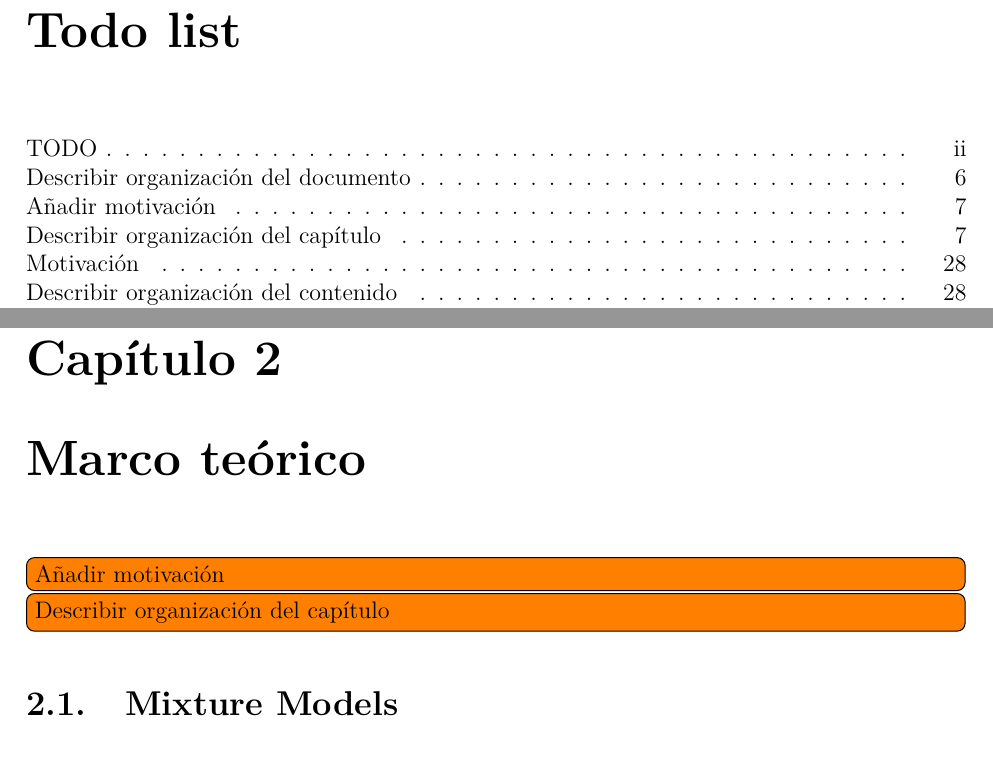
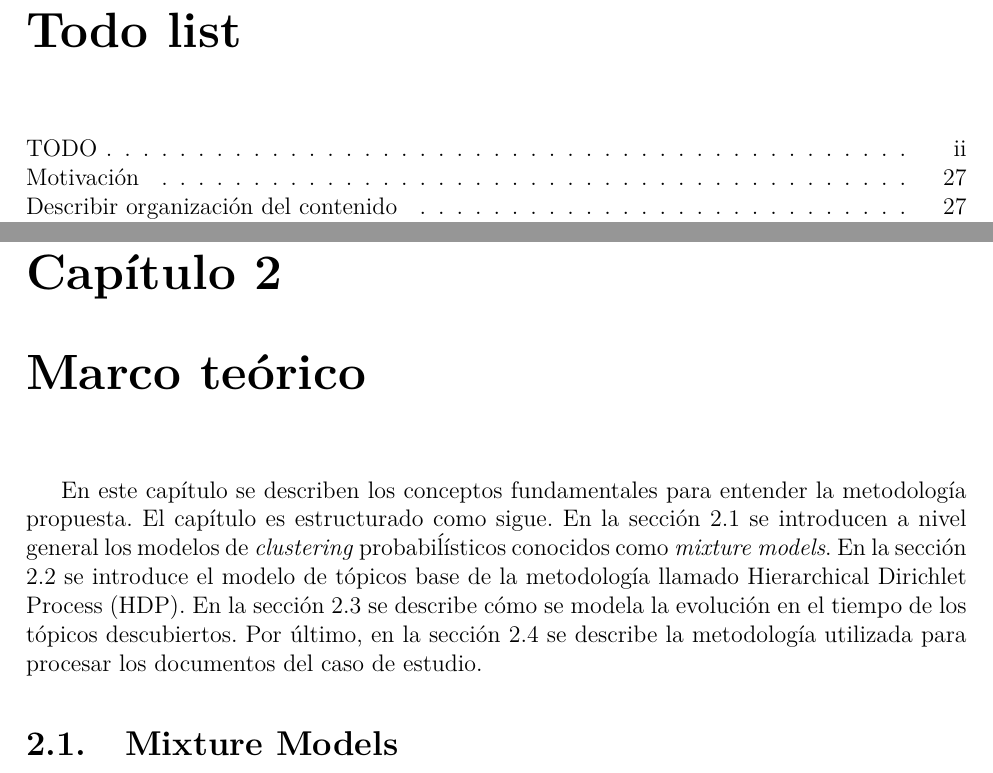
Before and after one commit to dgarridoa/tesis, a LaTeX thesis (tesis/main.tex): two parts of pages 10 and 16 of 51 before the commit and two parts of pages 10 and 15 of 50 after it, joined at a grey line, cut so that both start at the same text. The pictures show the PDF file tesis/main.pdf that the author committed with the source.

Commit message:
theoretical framework organization

```diff
--- a/tesis/main.tex
+++ b/tesis/main.tex
@@ -175,14 +175,12 @@ En \citep{ahmed2012timeline} se propone Dynamic Hierarchical Dirichlet Process (
 
 En \citep{wilson2011tracking} y \citep{beykikhoshk2018discovering} se propone una metodología que permite capturar los dinámismos mencionados utilizando LDA y HDP respectivamente. Estas consisten en dividir el corpus en épocas, entrenar de forma independiente un modelo de tópico en cada época, para finalmente unir los resultados obtenidos. En este trabajo se utilizan técnicas de modelado dinámico de tópicos bajo este enfoque, usando como HDP para el descubirmiento de tópicos en cada época.
 
-\todo[inline]{Describir organización del documento}
 
 \chapter{Marco teórico}
-\todo[inline]{Añadir motivación}
-\todo[inline]{Describir organización del capítulo}
+En este capítulo se describen los conceptos fundamentales para entender la metodología propuesta. El capítulo es estructurado como sigue. En la sección \ref{sec:mixture_models} se introducen a nivel general los modelos de \textit{clustering} probabiĺísticos conocidos como \textit{mixture models}. En la sección \ref{sec:topic_models} se introduce el modelo de tópicos base de la metodología llamado Hierarchical Dirichlet Process (HDP). En la sección \ref{sec:topic_evolution} se describe cómo se modela la evolución en el tiempo de los tópicos descubiertos. Por último, en la sección \ref{sec:processing} se describe la metodología utilizada para procesar los documentos del caso de estudio.
+
 \section{Mixture Models}
-\label{sec:mixture_model}
-%\citep{orbanz2012lecture
+\label{sec:mixture_models}
 
 Uno de los supuestos básicos en \textit{clustering} es asumir que cada observación $x_{i}$ pertenece a un solo \textit{cluster} $k$. Podemos expresar la asignación a un \textit{cluster} como una variable aleatoria $z_{i}$, donde $z_{i}=k$ significa que $x$ pertenece al \textit{cluster} $k$, esta variable no es observada en los datos y se considera una variable oculta. Podemos obtener la distribución que caracteriza a un solo \textit{cluster} $k$ condicionando en $z_{i}$
 
```
Also changed, not shown: tesis/main.pdf, tesis/main.tex (18 more changed lines), 1 other file.
